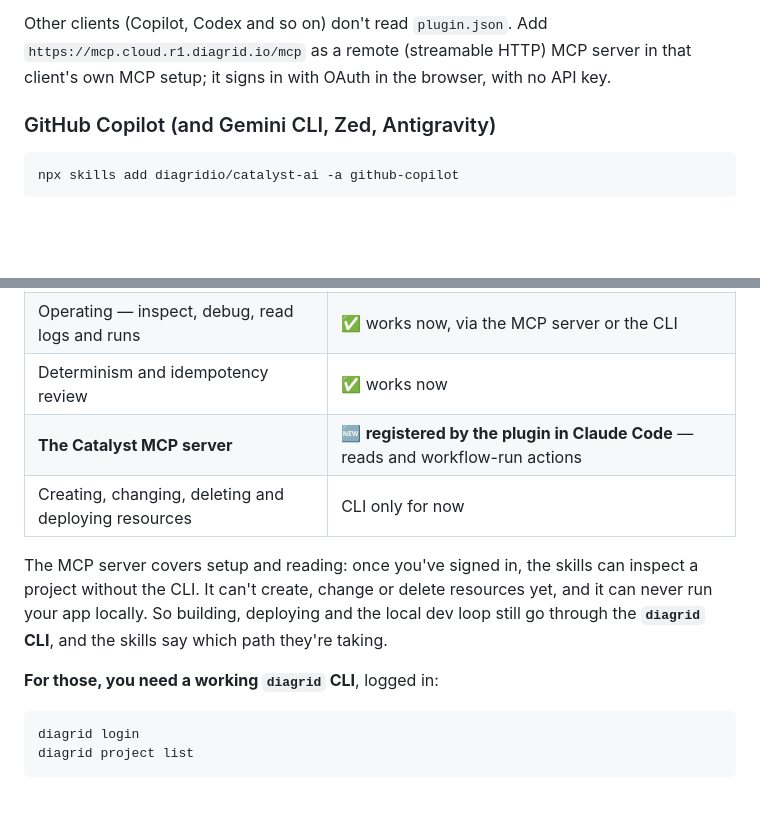
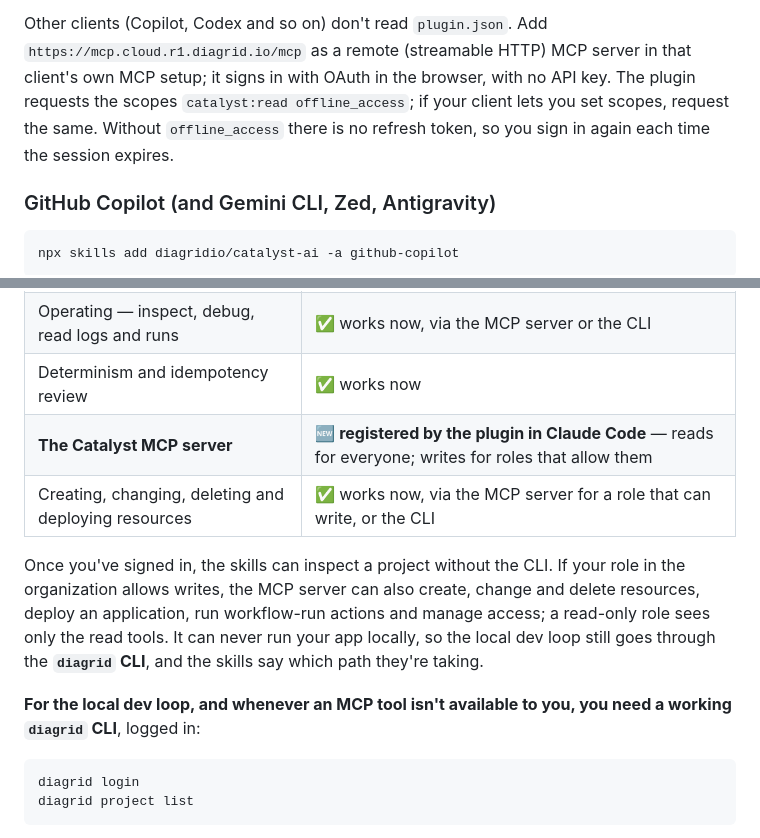
Before and after one commit to diagridio/catalyst-ai, a Markdown page: README.md, 2 parts joined by grey strips. Rendered like a GitHub page; blank space fills up the shorter version.

Commit message:
docs: say the MCP server writes for roles that allow it
The README and catalyst-operate still said the MCP server cannot create,
change or delete resources. With the write tools shipped, say they are
available to a role that allows writes and hidden from a read-only role.
Tell people adding the server by hand to request offline_access, or expect
to sign in again when the session expires.

Co-Authored-By: Claude Opus 5.5 <noreply@anthropic.com>

````diff
--- a/README.md
+++ b/README.md
@@ -50,7 +50,10 @@ was made for.
 
 Other clients (Copilot, Codex and so on) don't read `plugin.json`. Add
 `https://mcp.cloud.r1.diagrid.io/mcp` as a remote (streamable HTTP) MCP server in that
-client's own MCP setup; it signs in with OAuth in the browser, with no API key.
+client's own MCP setup; it signs in with OAuth in the browser, with no API key. The plugin
+requests the scopes `catalyst:read offline_access`; if your client lets you set scopes,
+request the same. Without `offline_access` there is no refresh token, so you sign in
+again each time the session expires.
 
 ### GitHub Copilot (and Gemini CLI, Zed, Antigravity)
 
@@ -162,15 +165,18 @@ Being explicit, because the gap matters and you'll notice it:
 | Authoring — workflows, agents, the local dev loop | ✅ works now |
 | Operating — inspect, debug, read logs and runs | ✅ works now, via the MCP server or the CLI |
 | Determinism and idempotency review | ✅ works now |
-| **The Catalyst MCP server** | 🆕 **registered by the plugin in Claude Code** — reads and workflow-run actions |
-| Creating, changing, deleting and deploying resources | CLI only for now |
+| **The Catalyst MCP server** | 🆕 **registered by the plugin in Claude Code** — reads for everyone; writes for roles that allow them |
+| Creating, changing, deleting and deploying resources | ✅ works now, via the MCP server for a role that can write, or the CLI |
 
-The MCP server covers setup and reading: once you've signed in, the skills can inspect a
-project without the CLI. It can't create, change or delete resources yet, and it can never
-run your app locally. So building, deploying and the local dev loop still go through the
-**`diagrid` CLI**, and the skills say which path they're taking.
+Once you've signed in, the skills can inspect a project without the CLI. If your role in
+the organization allows writes, the MCP server can also create, change and delete
+resources, deploy an application, run workflow-run actions and manage access; a
+read-only role sees only the read tools. It can never run your app locally, so the local
+dev loop still goes through the **`diagrid` CLI**, and the skills say which path
+they're taking.
 
-**For those, you need a working `diagrid` CLI**, logged in:
+**For the local dev loop, and whenever an MCP tool isn't available to you, you need a
+working `diagrid` CLI**, logged in:
 
 ```bash
 diagrid login
````
Also changed, not shown: skills/catalyst-operate/SKILL.md (+4 -3 lines).
